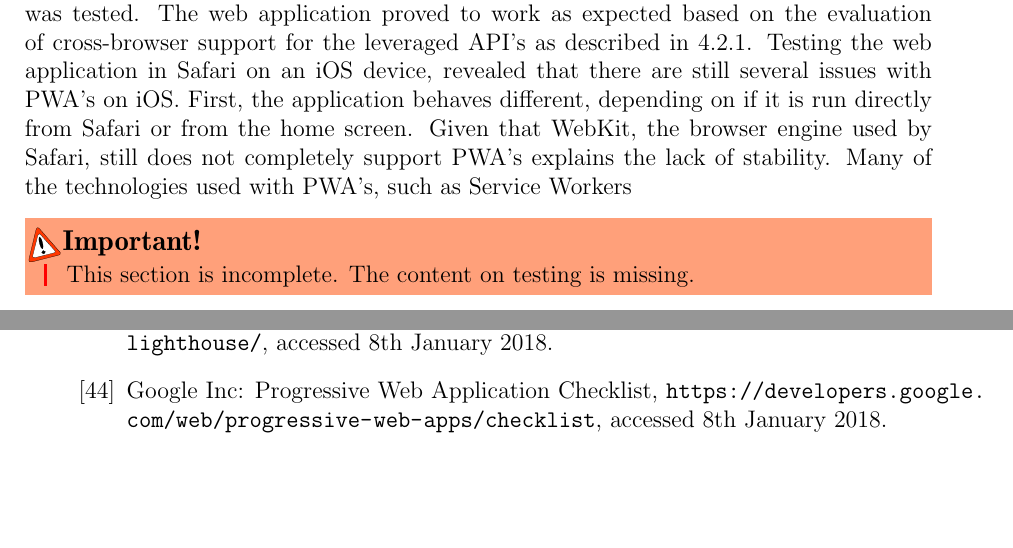
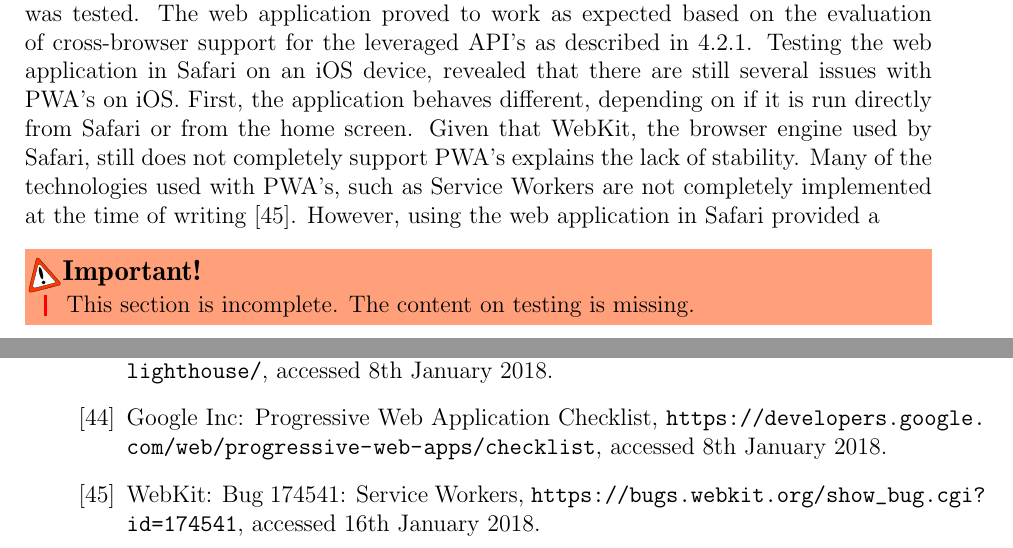
Before and after one commit to jvdassen/bsc-thesis, a LaTeX thesis (main.tex, which reads bibliography.tex, mainchapter.tex): two parts of pages 50 and 59 of 75, joined at a grey line, cut so that both start at the same text, the shorter picture padded with empty space. Compiled offline with pdfLaTeX.

Commit message:
Update on Overleaf.

```diff
--- a/bibliography.tex
+++ b/bibliography.tex
@@ -102,5 +102,6 @@ WebNFC Community Group: Issues, \url{https://github.com/w3c/web-nfc/issues/139},
 
 \bibitem{pwachecklist} Google Inc: Progressive Web Application Checklist, \url{https://developers.google.com/web/progressive-web-apps/checklist}, accessed 8th January 2018.
 
+\bibitem{webkitsw} WebKit: Bug 174541: Service Workers, \url{https://bugs.webkit.org/show_bug.cgi?id=174541}, accessed 16th January 2018.
 
 \end{thebibliography}
--- a/mainchapter.tex
+++ b/mainchapter.tex
@@ -425,7 +425,7 @@ Since the complete functionality with all branches can be relatively quickly tes
     \end{tabular}
     \captionof{table}{Combinations of browsers and operating systems where the Bazo Wallet was tested.}\label{table:testing}
     \end{center}
-Table \ref{table:testing} shows targeted platforms where the complete functionality of the Bazo Wallet was tested. The web application proved to work as expected based on the evaluation of cross-browser support for the leveraged API's as described in \ref{browsersupport}. Testing the web application in Safari on an iOS device, revealed that there are still several issues with PWA's on iOS. First, the application behaves different, depending on if it is run directly from Safari or from the home screen. Given that WebKit, the browser engine used by Safari, still does not completely support PWA's explains the lack of stability. Many of the technologies used with PWA's, such as Service Workers
+Table \ref{table:testing} shows targeted platforms where the complete functionality of the Bazo Wallet was tested. The web application proved to work as expected based on the evaluation of cross-browser support for the leveraged API's as described in \ref{browsersupport}. Testing the web application in Safari on an iOS device, revealed that there are still several issues with PWA's on iOS. First, the application behaves different, depending on if it is run directly from Safari or from the home screen. Given that WebKit, the browser engine used by Safari, still does not completely support PWA's explains the lack of stability. Many of the technologies used with PWA's, such as Service Workers are not completely implemented at the time of writing \cite{webkitsw}. However, using the web application in Safari provided a
 
 
 \begin{bclogo}[logo=\bcattention, couleurBarre=red, noborder=true,
```
